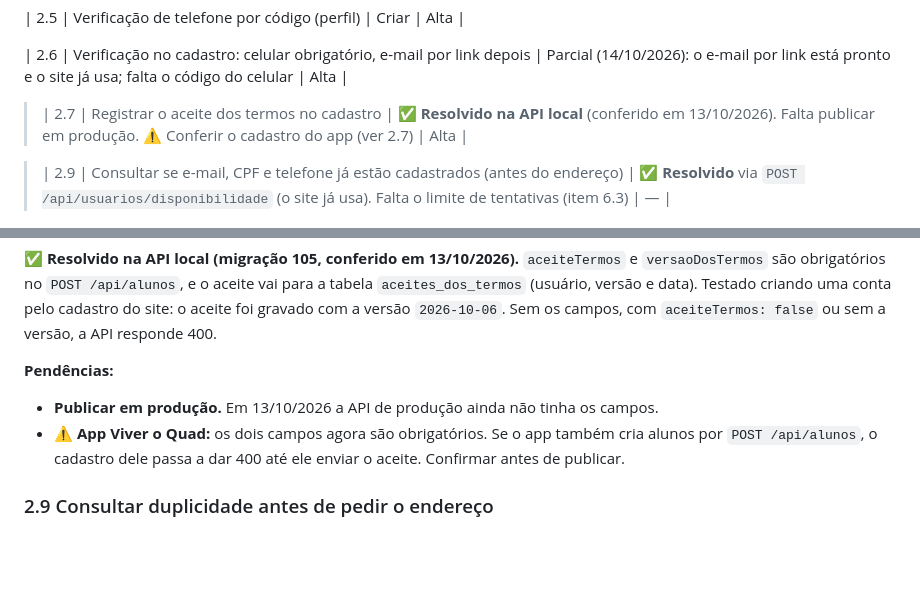
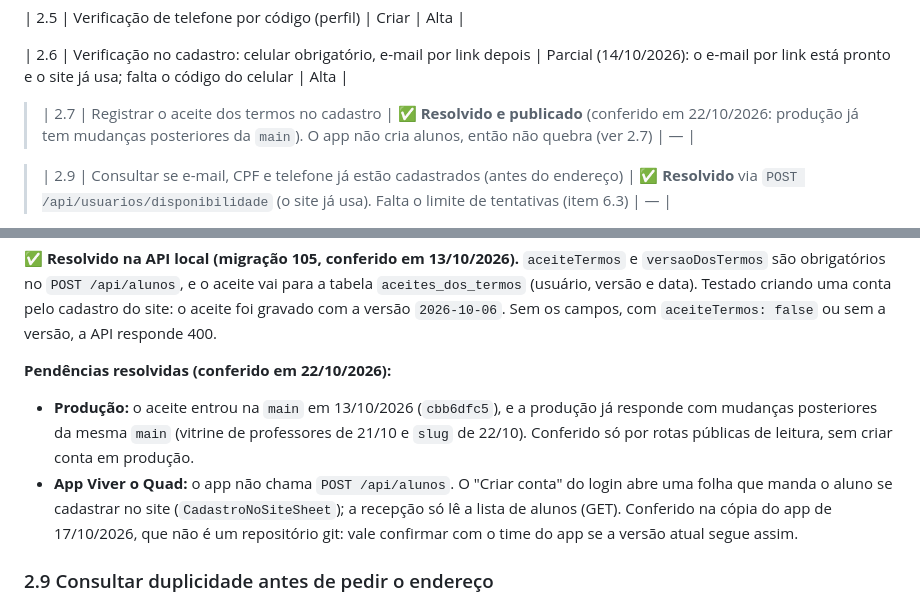
Before and after one commit to gestaoquadia-max/site-quad-atual, a Markdown page: docs/pedidos-backend.md, 2 parts joined by grey strips. Drawn GitHub-style; blank space fills up the shorter version.

Commit message:
Pedidos ao backend: aceite dos termos publicado e sem impacto no app
Co-Authored-By: Claude Opus 5.5 <noreply@anthropic.com>

```diff
--- a/docs/pedidos-backend.md
+++ b/docs/pedidos-backend.md
@@ -27,7 +27,7 @@
 
 | 2.6 | Verificação no cadastro: celular obrigatório, e-mail por link depois | Parcial (14/10/2026): o e-mail por link está pronto e o site já usa; falta o código do celular | Alta |
 
-> | 2.7 | Registrar o aceite dos termos no cadastro | ✅ **Resolvido na API local** (conferido em 13/10/2026). Falta publicar em produção. ⚠️ Conferir o cadastro do app (ver 2.7) | Alta |
+> | 2.7 | Registrar o aceite dos termos no cadastro | ✅ **Resolvido e publicado** (conferido em 22/10/2026: produção já tem mudanças posteriores da `main`). O app não cria alunos, então não quebra (ver 2.7) | — |
 
 > | 2.9 | Consultar se e-mail, CPF e telefone já estão cadastrados (antes do endereço) | ✅ **Resolvido** via `POST /api/usuarios/disponibilidade` (o site já usa). Falta o limite de tentativas (item 6.3) | — |
 
@@ -265,9 +265,9 @@ Hoje a API ignora esses campos.
 
 ✅ **Resolvido na API local (migração 105, conferido em 13/10/2026).** `aceiteTermos` e `versaoDosTermos` são obrigatórios no `POST /api/alunos`, e o aceite vai para a tabela `aceites_dos_termos` (usuário, versão e data). Testado criando uma conta pelo cadastro do site: o aceite foi gravado com a versão `2026-10-06`. Sem os campos, com `aceiteTermos: false` ou sem a versão, a API responde 400.
 
-**Pendências:**
-- **Publicar em produção.** Em 13/10/2026 a API de produção ainda não tinha os campos.
-- ⚠️ **App Viver o Quad:** os dois campos agora são obrigatórios. Se o app também cria alunos por `POST /api/alunos`, o cadastro dele passa a dar 400 até ele enviar o aceite. Confirmar antes de publicar.
+**Pendências resolvidas (conferido em 22/10/2026):**
+- **Produção:** o aceite entrou na `main` em 13/10/2026 (`cbb6dfc5`), e a produção já responde com mudanças posteriores da mesma `main` (vitrine de professores de 21/10 e `slug` de 22/10). Conferido só por rotas públicas de leitura, sem criar conta em produção.
+- **App Viver o Quad:** o app não chama `POST /api/alunos`. O "Criar conta" do login abre uma folha que manda o aluno se cadastrar no site (`CadastroNoSiteSheet`); a recepção só lê a lista de alunos (GET). Conferido na cópia do app de 17/10/2026, que não é um repositório git: vale confirmar com o time do app se a versão atual segue assim.
 
 ### 2.9 Consultar duplicidade antes de pedir o endereço
 
```
